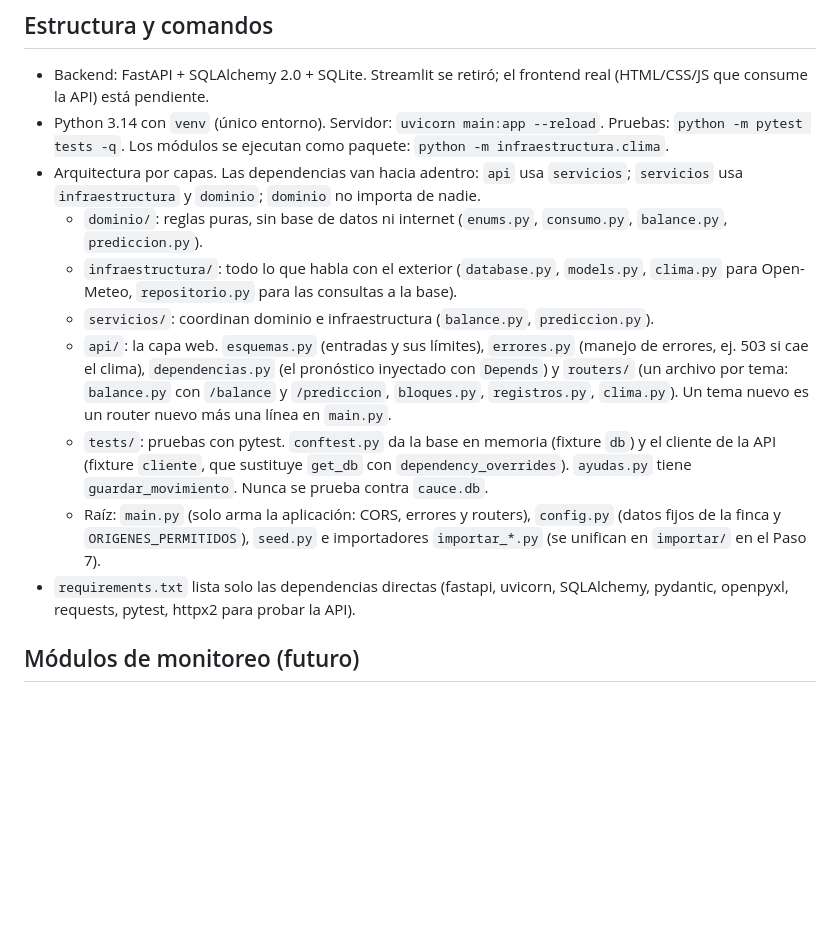
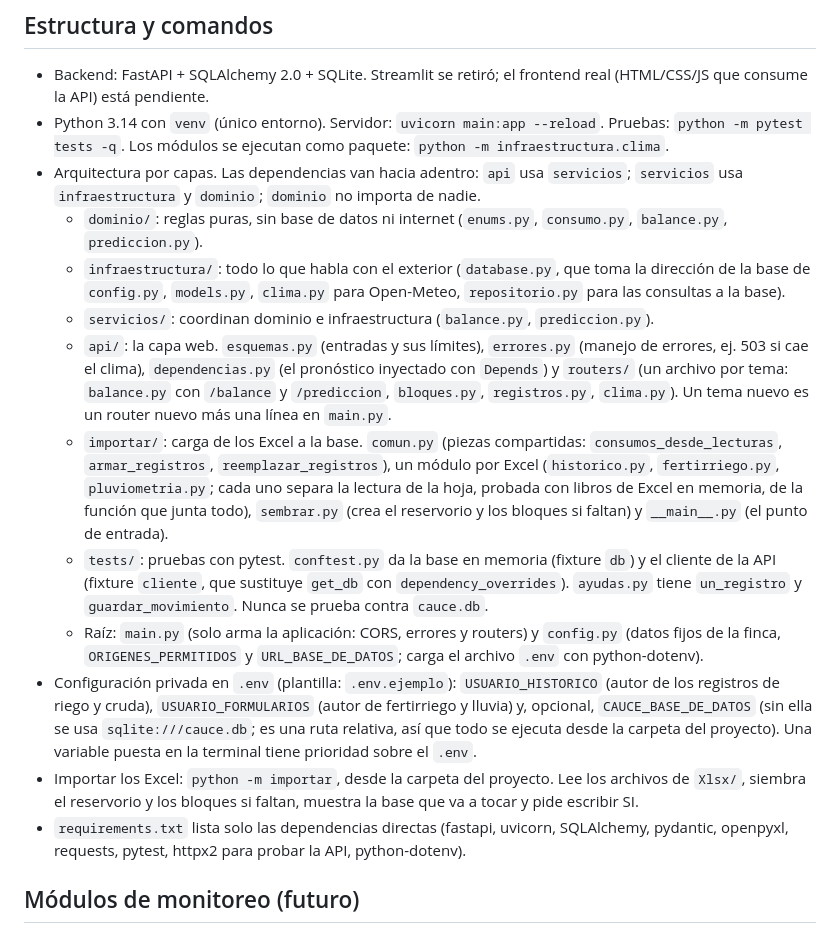
Before and after one commit to andresgallego14/Cauce, a Markdown page: CLAUDE.md, the part around one of its changes. Drawn GitHub-style; blank space fills up the shorter version.

```diff
--- a/CLAUDE.md
+++ b/CLAUDE.md
@@ -66,12 +66,15 @@ Llegaremos a ser una app que tenga que ver con todo lo que tiene una finca: moni
 - Python 3.14 con `venv` (único entorno). Servidor: `uvicorn main:app --reload`. Pruebas: `python -m pytest tests -q`. Los módulos se ejecutan como paquete: `python -m infraestructura.clima`.
 - Arquitectura por capas. Las dependencias van hacia adentro: `api` usa `servicios`; `servicios` usa `infraestructura` y `dominio`; `dominio` no importa de nadie.
   - `dominio/`: reglas puras, sin base de datos ni internet (`enums.py`, `consumo.py`, `balance.py`, `prediccion.py`).
-  - `infraestructura/`: todo lo que habla con el exterior (`database.py`, `models.py`, `clima.py` para Open-Meteo, `repositorio.py` para las consultas a la base).
+  - `infraestructura/`: todo lo que habla con el exterior (`database.py`, que toma la dirección de la base de `config.py`, `models.py`, `clima.py` para Open-Meteo, `repositorio.py` para las consultas a la base).
   - `servicios/`: coordinan dominio e infraestructura (`balance.py`, `prediccion.py`).
   - `api/`: la capa web. `esquemas.py` (entradas y sus límites), `errores.py` (manejo de errores, ej. 503 si cae el clima), `dependencias.py` (el pronóstico inyectado con `Depends`) y `routers/` (un archivo por tema: `balance.py` con `/balance` y `/prediccion`, `bloques.py`, `registros.py`, `clima.py`). Un tema nuevo es un router nuevo más una línea en `main.py`.
-  - `tests/`: pruebas con pytest. `conftest.py` da la base en memoria (fixture `db`) y el cliente de la API (fixture `cliente`, que sustituye `get_db` con `dependency_overrides`). `ayudas.py` tiene `guardar_movimiento`. Nunca se prueba contra `cauce.db`.
-  - Raíz: `main.py` (solo arma la aplicación: CORS, errores y routers), `config.py` (datos fijos de la finca y `ORIGENES_PERMITIDOS`), `seed.py` e importadores `importar_*.py` (se unifican en `importar/` en el Paso 7).
-- `requirements.txt` lista solo las dependencias directas (fastapi, uvicorn, SQLAlchemy, pydantic, openpyxl, requests, pytest, httpx2 para probar la API).
+  - `importar/`: carga de los Excel a la base. `comun.py` (piezas compartidas: `consumos_desde_lecturas`, `armar_registros`, `reemplazar_registros`), un módulo por Excel (`historico.py`, `fertirriego.py`, `pluviometria.py`; cada uno separa la lectura de la hoja, probada con libros de Excel en memoria, de la función que junta todo), `sembrar.py` (crea el reservorio y los bloques si faltan) y `__main__.py` (el punto de entrada).
+  - `tests/`: pruebas con pytest. `conftest.py` da la base en memoria (fixture `db`) y el cliente de la API (fixture `cliente`, que sustituye `get_db` con `dependency_overrides`). `ayudas.py` tiene `un_registro` y `guardar_movimiento`. Nunca se prueba contra `cauce.db`.
+  - Raíz: `main.py` (solo arma la aplicación: CORS, errores y routers) y `config.py` (datos fijos de la finca, `ORIGENES_PERMITIDOS` y `URL_BASE_DE_DATOS`; carga el archivo `.env` con python-dotenv).
+- Configuración privada en `.env` (plantilla: `.env.ejemplo`): `USUARIO_HISTORICO` (autor de los registros de riego y cruda), `USUARIO_FORMULARIOS` (autor de fertirriego y lluvia) y, opcional, `CAUCE_BASE_DE_DATOS` (sin ella se usa `sqlite:///cauce.db`; es una ruta relativa, así que todo se ejecuta desde la carpeta del proyecto). Una variable puesta en la terminal tiene prioridad sobre el `.env`.
+- Importar los Excel: `python -m importar`, desde la carpeta del proyecto. Lee los archivos de `Xlsx/`, siembra el reservorio y los bloques si faltan, muestra la base que va a tocar y pide escribir SI.
+- `requirements.txt` lista solo las dependencias directas (fastapi, uvicorn, SQLAlchemy, pydantic, openpyxl, requests, pytest, httpx2 para probar la API, python-dotenv).
 
 ## Módulos de monitoreo (futuro)
 
```
Also changed, not shown: other parts of CLAUDE.md (+24 -17 lines).
